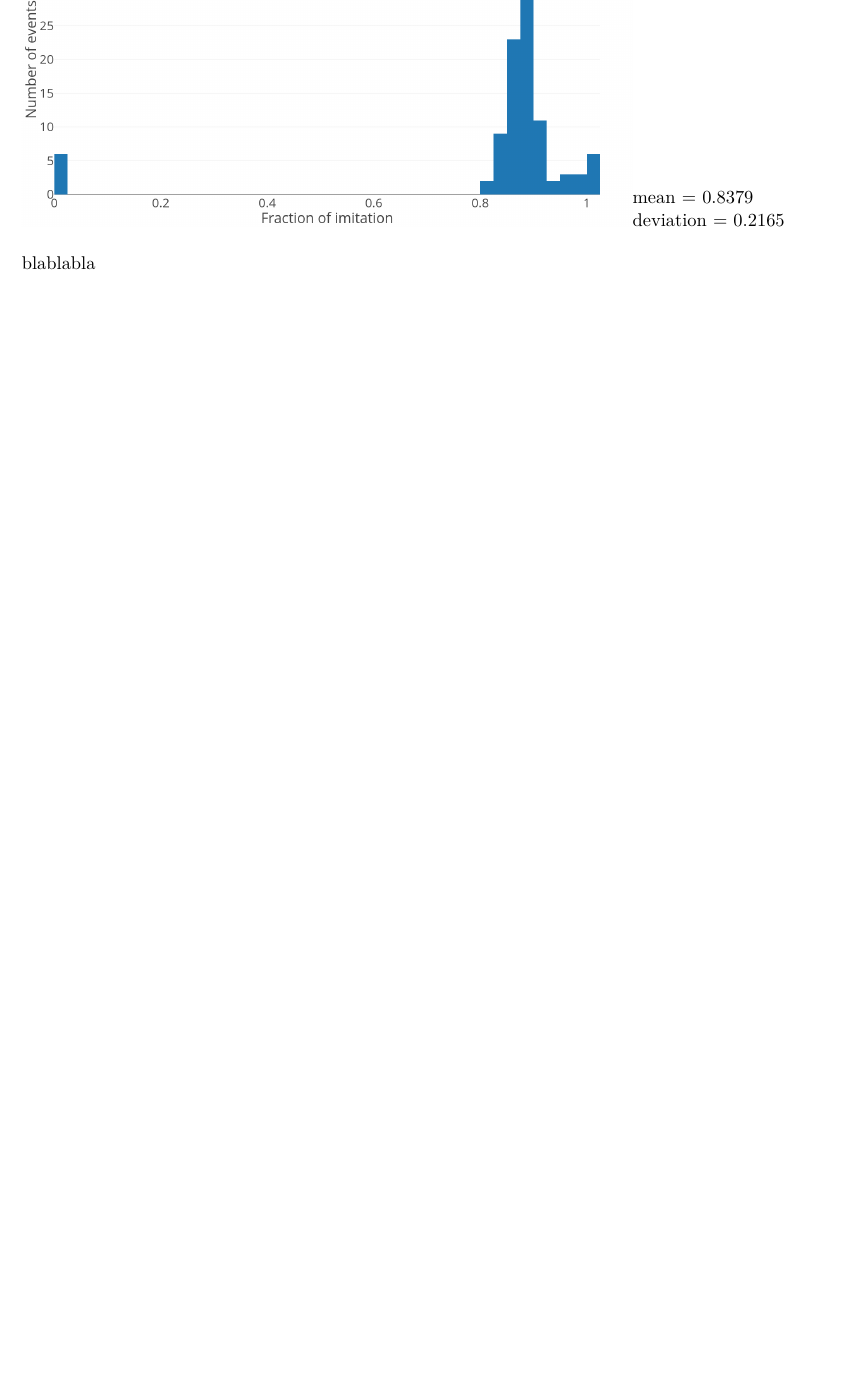
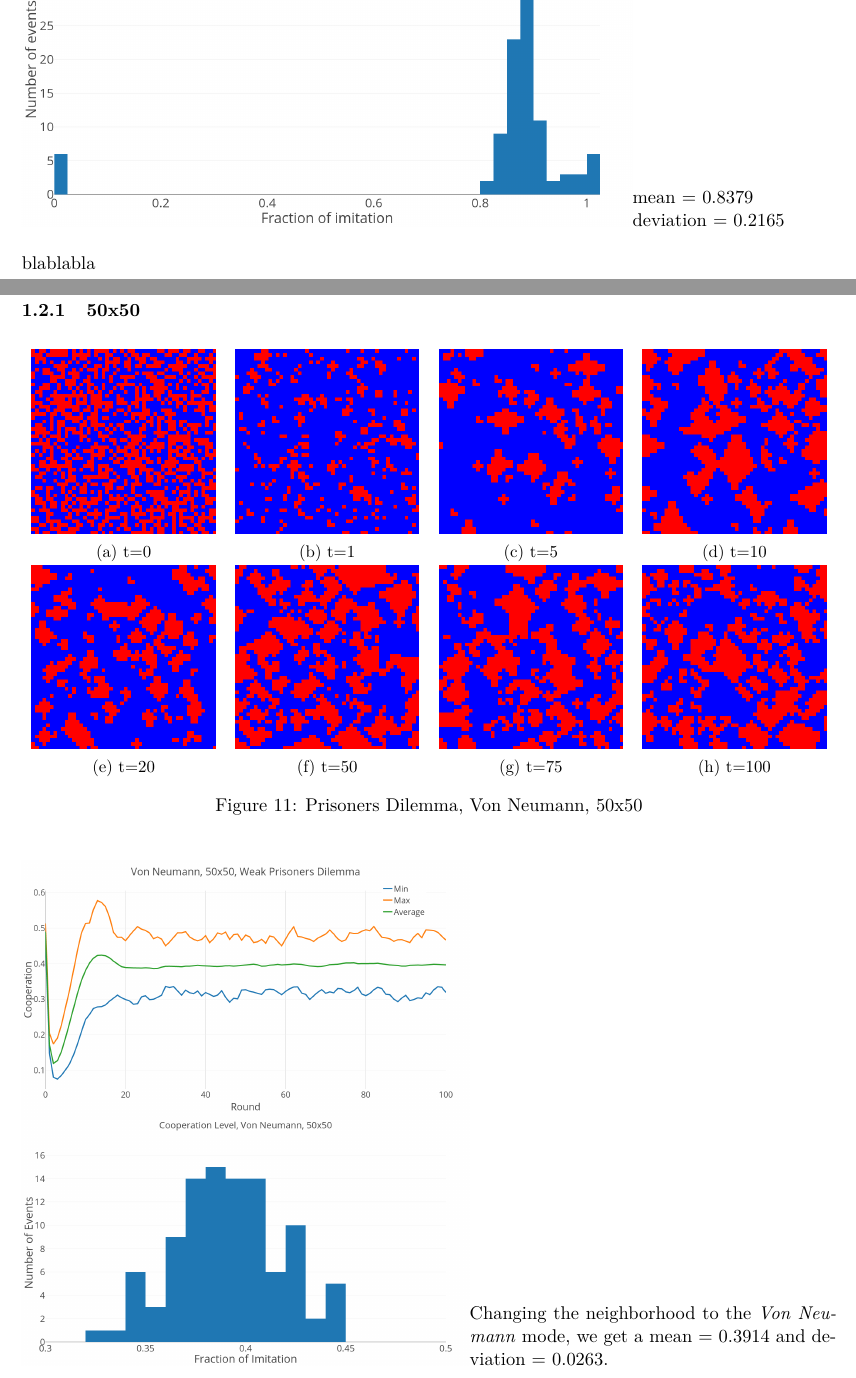
Before and after one commit to suknuk/Learning-Dynamics, a LaTeX problem sheet (Assignment2/report/main.tex): part of page 7 of 9 before the commit and two parts of pages 7 and 8 of 10 after it, the two joined at a grey line, cut so that both start at the same text, the shorter picture padded with empty space. Compiled offline with pdfLaTeX.

Commit message:
Continuing Part one

```diff
--- a/Assignment2/report/main.tex
+++ b/Assignment2/report/main.tex
@@ -383,6 +388,75 @@ converge at 10, 25 rounds
 blablabla
 
 
+\newpage
+
+%%%%%%%%%%%%%%%%%%%%%%%%%
+\subsection{Von Neumann Neighborhood}
+
+\subsubsection{50x50}
+\begin{figure}[H]
+\centering
+\begin{subfigure}{.25\textwidth}
+  \centering
+  \includegraphics[width=0.9\linewidth]{PRISONERS_DILEMMA_VON_NEUMANN_50x50_t00}
+  \caption{t=0}
+\end{subfigure}%
+\begin{subfigure}{.25\textwidth}
+  \centering
+  \includegraphics[width=0.9\linewidth]{PRISONERS_DILEMMA_VON_NEUMANN_50x50_t01}
+  \caption{t=1}
+\end{subfigure}%
+\begin{subfigure}{.25\textwidth}
+  \centering
+  \includegraphics[width=0.9\linewidth]{PRISONERS_DILEMMA_VON_NEUMANN_50x50_t05}
+  \caption{t=5}
+\end{subfigure}%
+\begin{subfigure}{.25\textwidth}
+  \centering
+  \includegraphics[width=0.9\linewidth]{PRISONERS_DILEMMA_VON_NEUMANN_50x50_t10}
+  \caption{t=10}
+\end{subfigure}
+\begin{subfigure}{.25\textwidth}
+  \centering
+  \includegraphics[width=0.9\linewidth]{PRISONERS_DILEMMA_VON_NEUMANN_50x50_t20}
+  \caption{t=20}
+\end{subfigure}%
+\begin{subfigure}{.25\textwidth}
+  \centering
+  \includegraphics[width=0.9\linewidth]{PRISONERS_DILEMMA_VON_NEUMANN_50x50_t50}
+  \caption{t=50}
+\end{subfigure}%
+\begin{subfigure}{.25\textwidth}
+  \centering
+  \includegraphics[width=0.9\linewidth]{PRISONERS_DILEMMA_VON_NEUMANN_50x50_t75}
+  \caption{t=75}
+\end{subfigure}%
+\begin{subfigure}{.25\textwidth}
+  \centering
+  \includegraphics[width=0.9\linewidth]{PRISONERS_DILEMMA_VON_NEUMANN_50x50_t100}
+  \caption{t=100}
+\end{subfigure}
+\caption{Prisoners Dilemma, Von Neumann, 50x50}
+\end{figure}
+
+
+\begin{figure}[H]
+\begin{subfigure}{.55\textwidth}
+	\begin{subfigure}{1\textwidth}
+		\includegraphics[width=1\linewidth]{PDVonNeumann50x50}
+	\end{subfigure}
+
+	\begin{subfigure}{1\textwidth}
+		\includegraphics[width=1\linewidth]{PDVonNeumann50x50HG}
+	\end{subfigure}
+\end{subfigure}%
+\begin{subfigure}{.45\textwidth}
+	Changing the neighborhood to the \textit{Von Neumann} mode, we get a mean = $0.3914$ and deviation = $0.0263$.
+\end{subfigure}
+
+\end{figure}
+
+
 %%%%%%%%%%%%%%%%%%%%%%%%%%%%%%%%%%%%%%%%%%%%%%%%
 %%%%%%%%%%%%%%%%%%%%%%%%%%%%%%%%%%%%%%%%%%%%%%%%
 %%%%%%%%%%%%%%%%%%%%%%%%%%%%%%%%%%%%%%%%%%%%%%%%
```
Also changed, not shown: Assignment2/report/images/PDMoore4x4.png, Assignment2/report/images/PDMoore4x4HG.png (added), Assignment2/report/images/PDVonNeumann50x50.png (added), Assignment2/report/images/PDVonNeumann50x50HG.png (added), Assignment2/report/images/PRISONERS_DILEMMA_VON_NEUMANN_50x50_t00.png (added), Assignment2/report/images/PRISONERS_DILEMMA_VON_NEUMANN_50x50_t01.png (added), Assignment2/report/images/PRISONERS_DILEMMA_VON_NEUMANN_50x50_t05.png (added), Assignment2/report/images/PRISONERS_DILEMMA_VON_NEUMANN_50x50_t10.png (added), Assignment2/report/images/PRISONERS_DILEMMA_VON_NEUMANN_50x50_t100.png (added), Assignment2/report/images/PRISONERS_DILEMMA_VON_NEUMANN_50x50_t20.png (added), Assignment2/report/images/PRISONERS_DILEMMA_VON_NEUMANN_50x50_t50.png (added), Assignment2/report/images/PRISONERS_DILEMMA_VON_NEUMANN_50x50_t75.png (added), Assignment2/report/main.pdf, Assignment2/report/main.tex (8 more changed lines), 4 other files.
